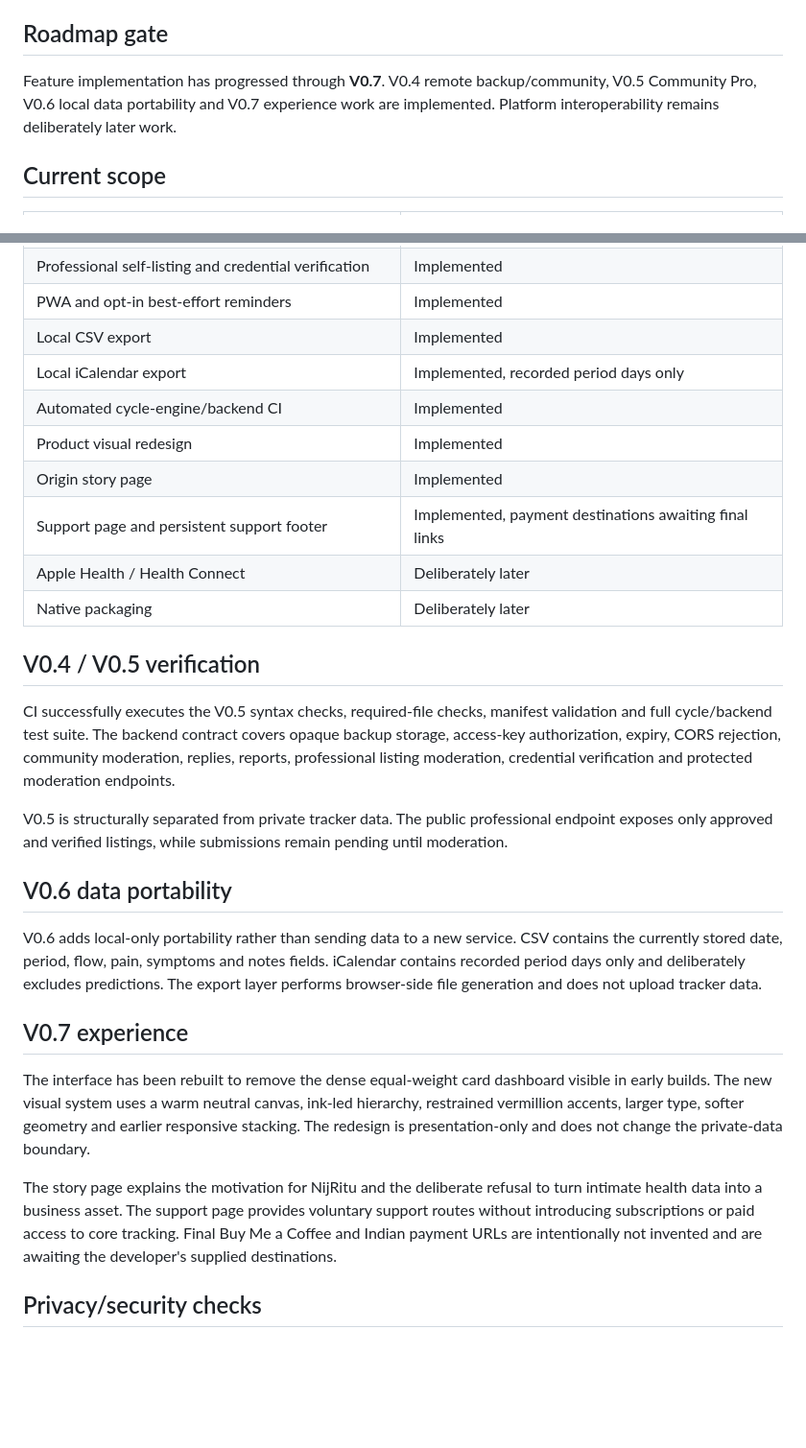
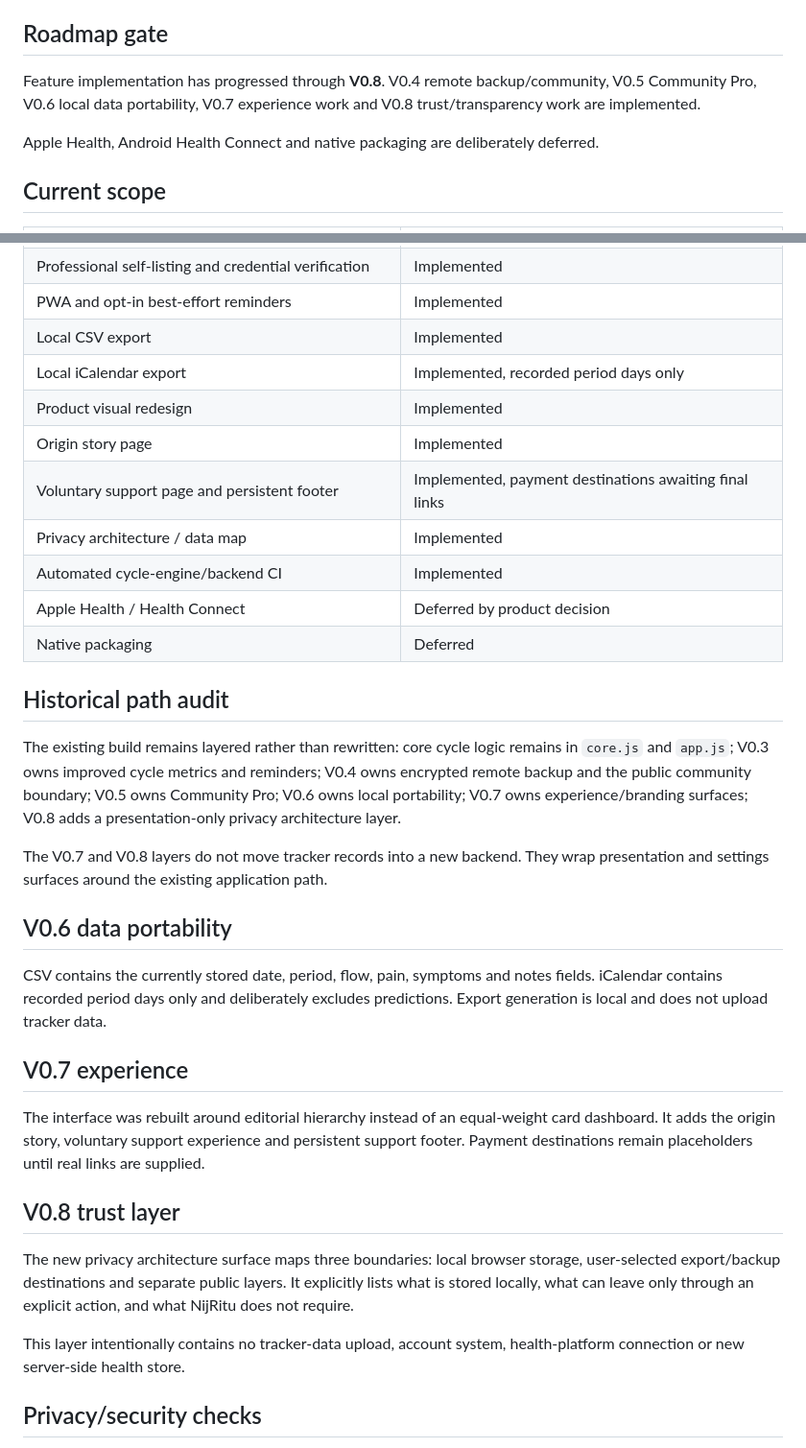
Before and after one commit to madebykraman/flowprivacyfirstandhelp, a Markdown page: LAUNCH_AUDIT.md, 2 parts joined by grey strips. Shown at 96% size. Drawn GitHub-style; blank space fills up the shorter version.

Commit message:
Audit NijRitu through V0.8 and lock deferred integrations

```diff
--- a/LAUNCH_AUDIT.md
+++ b/LAUNCH_AUDIT.md
@@ -12,7 +12,9 @@ The product boundary is intentional: the utility is local-first; public layers a
 
 ## Roadmap gate
 
-Feature implementation has progressed through **V0.7**. V0.4 remote backup/community, V0.5 Community Pro, V0.6 local data portability and V0.7 experience work are implemented. Platform interoperability remains deliberately later work.
+Feature implementation has progressed through **V0.8**. V0.4 remote backup/community, V0.5 Community Pro, V0.6 local data portability, V0.7 experience work and V0.8 trust/transparency work are implemented.
+
+Apple Health, Android Health Connect and native packaging are deliberately deferred.
 
 ## Current scope
 
@@ -29,28 +31,33 @@ Feature implementation has progressed through **V0.7**. V0.4 remote backup/commu
 | PWA and opt-in best-effort reminders | Implemented |
 | Local CSV export | Implemented |
 | Local iCalendar export | Implemented, recorded period days only |
-| Automated cycle-engine/backend CI | Implemented |
 | Product visual redesign | Implemented |
 | Origin story page | Implemented |
-| Support page and persistent support footer | Implemented, payment destinations awaiting final links |
-| Apple Health / Health Connect | Deliberately later |
-| Native packaging | Deliberately later |
+| Voluntary support page and persistent footer | Implemented, payment destinations awaiting final links |
+| Privacy architecture / data map | Implemented |
+| Automated cycle-engine/backend CI | Implemented |
+| Apple Health / Health Connect | Deferred by product decision |
+| Native packaging | Deferred |
 
-## V0.4 / V0.5 verification
+## Historical path audit
 
-CI successfully executes the V0.5 syntax checks, required-file checks, manifest validation and full cycle/backend test suite. The backend contract covers opaque backup storage, access-key authorization, expiry, CORS rejection, community moderation, replies, reports, professional listing moderation, credential verification and protected moderation endpoints.
+The existing build remains layered rather than rewritten: core cycle logic remains in `core.js` and `app.js`; V0.3 owns improved cycle metrics and reminders; V0.4 owns encrypted remote backup and the public community boundary; V0.5 owns Community Pro; V0.6 owns local portability; V0.7 owns experience/branding surfaces; V0.8 adds a presentation-only privacy architecture layer.
 
-V0.5 is structurally separated from private tracker data. The public professional endpoint exposes only approved and verified listings, while submissions remain pending until moderation.
+The V0.7 and V0.8 layers do not move tracker records into a new backend. They wrap presentation and settings surfaces around the existing application path.
 
 ## V0.6 data portability
 
-V0.6 adds local-only portability rather than sending data to a new service. CSV contains the currently stored date, period, flow, pain, symptoms and notes fields. iCalendar contains recorded period days only and deliberately excludes predictions. The export layer performs browser-side file generation and does not upload tracker data.
+CSV contains the currently stored date, period, flow, pain, symptoms and notes fields. iCalendar contains recorded period days only and deliberately excludes predictions. Export generation is local and does not upload tracker data.
 
 ## V0.7 experience
 
-The interface has been rebuilt to remove the dense equal-weight card dashboard visible in early builds. The new visual system uses a warm neutral canvas, ink-led hierarchy, restrained vermillion accents, larger type, softer geometry and earlier responsive stacking. The redesign is presentation-only and does not change the private-data boundary.
+The interface was rebuilt around editorial hierarchy instead of an equal-weight card dashboard. It adds the origin story, voluntary support experience and persistent support footer. Payment destinations remain placeholders until real links are supplied.
 
-The story page explains the motivation for NijRitu and the deliberate refusal to turn intimate health data into a business asset. The support page provides voluntary support routes without introducing subscriptions or paid access to core tracking. Final Buy Me a Coffee and Indian payment URLs are intentionally not invented and are awaiting the developer's supplied destinations.
+## V0.8 trust layer
+
+The new privacy architecture surface maps three boundaries: local browser storage, user-selected export/backup destinations and separate public layers. It explicitly lists what is stored locally, what can leave only through an explicit action, and what NijRitu does not require.
+
+This layer intentionally contains no tracker-data upload, account system, health-platform connection or new server-side health store.
 
 ## Privacy/security checks
 
```
Also changed, not shown: other parts of LAUNCH_AUDIT.md (+5 -6 lines).
